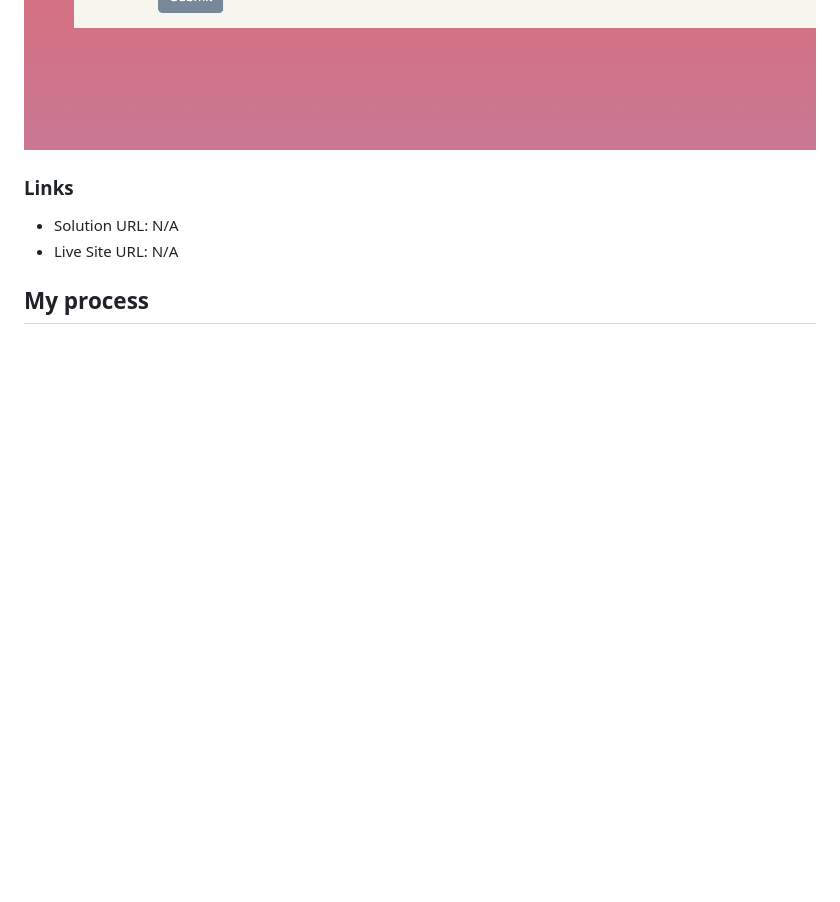
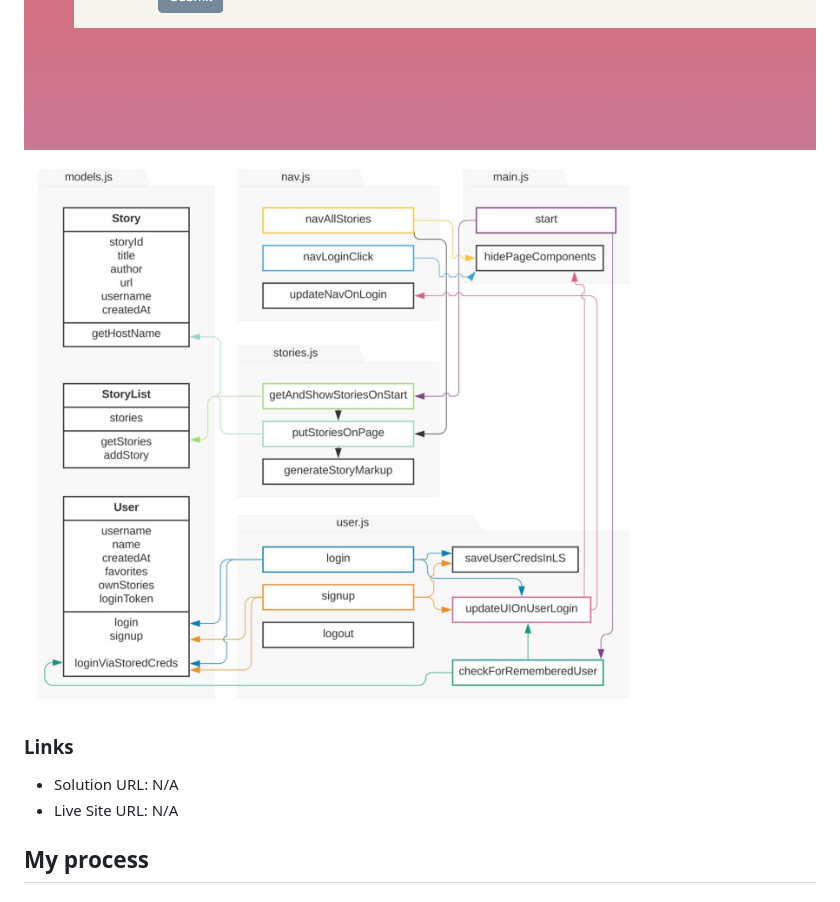
Before and after one commit to TechEdDan2/bc17_HackOrSnooze, a Markdown page: README.md, the part around the change printed below. GitHub-like rendering; pictures changed too: images/ScreenshotUMLDiagram.png (added); blank space fills up the shorter version.

Commit message:
small README updates

```diff
--- a/README.md
+++ b/README.md
@@ -34,6 +34,7 @@ Users should be able to:
 ![](./images/ScreenshotAccountForm.png)
 ![](./images/ScreenshotUserNav.png)
 ![](./images/ScreenshotArticleSubForm.png)
+![](./images/ScreenshotUMLDiagram.png)
 
 
 ### Links
```
Also changed, not shown: other parts of README.md (+1 -1 lines).
